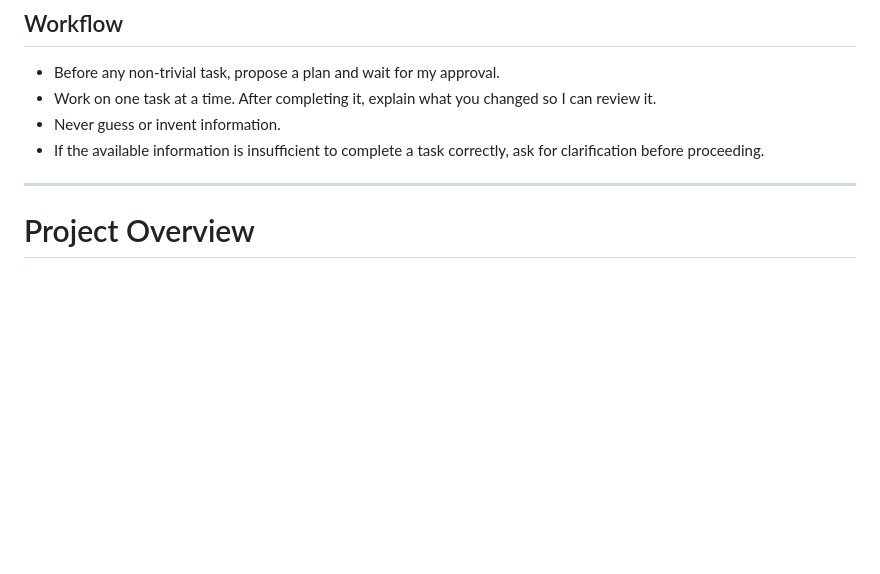
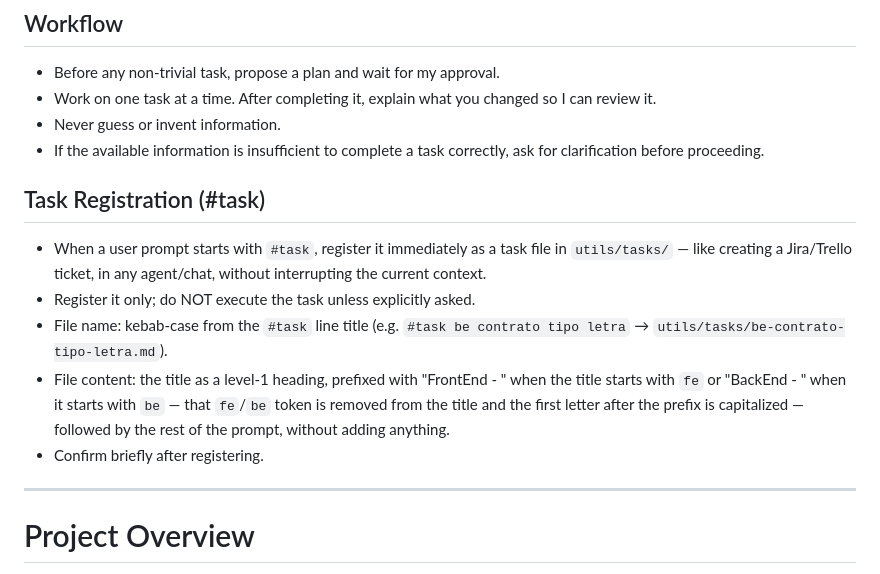
Before and after one commit to Antonio-Neves/document-automation, a Markdown page: AGENTS.md, the part around the change. GitHub-like rendering; blank space fills up the shorter version.

Commit message:
Changed to create tasks with instructions in the prompt

```diff
--- a/AGENTS.md
+++ b/AGENTS.md
@@ -74,6 +74,14 @@
 - Never guess or invent information.
 - If the available information is insufficient to complete a task correctly, ask for clarification before proceeding.
 
+## Task Registration (#task)
+
+- When a user prompt starts with `#task`, register it immediately as a task file in `utils/tasks/` — like creating a Jira/Trello ticket, in any agent/chat, without interrupting the current context.
+- Register it only; do NOT execute the task unless explicitly asked.
+- File name: kebab-case from the `#task` line title (e.g. `#task be contrato tipo letra` → `utils/tasks/be-contrato-tipo-letra.md`).
+- File content: the title as a level-1 heading, prefixed with "FrontEnd - " when the title starts with `fe` or "BackEnd - " when it starts with `be` — that `fe`/`be` token is removed from the title and the first letter after the prefix is capitalized — followed by the rest of the prompt, without adding anything.
+- Confirm briefly after registering.
+
 ---
 
 # Project Overview
```
